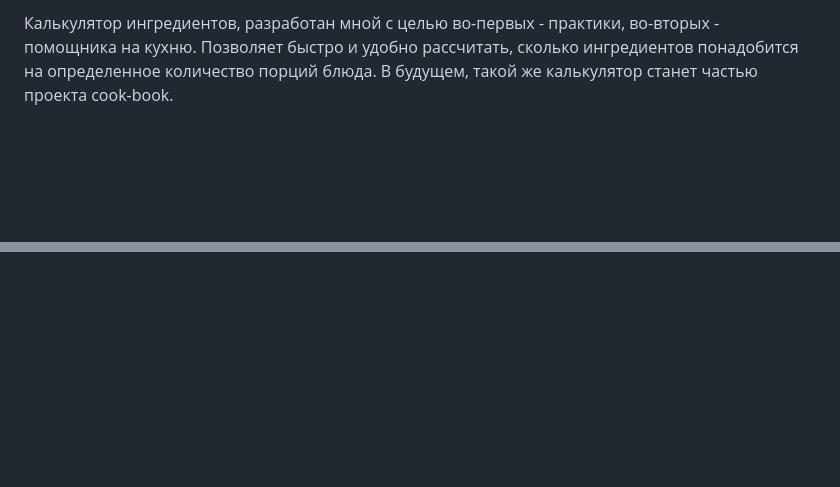
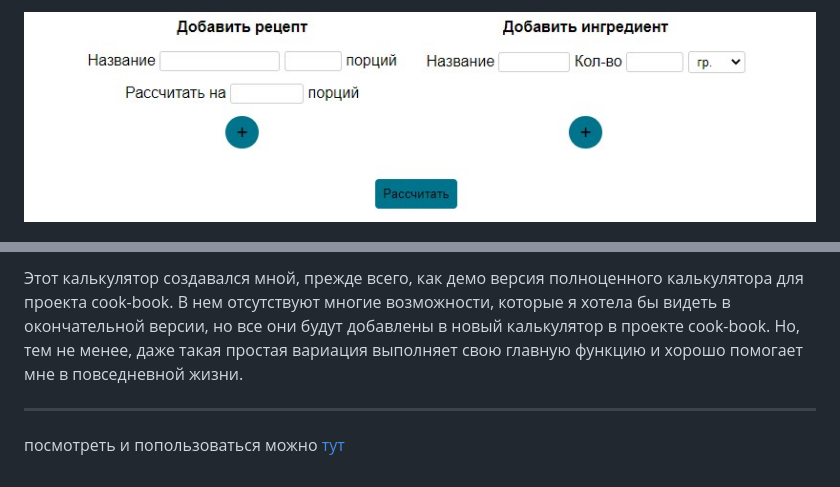
Before and after one commit to Natalielinen/ingredients-calcilator, a Markdown page: README.md, 2 parts joined by grey strips. Rendered like a GitHub page; pictures changed too: readme-img.jpg (added); blank space fills up the shorter version.

```diff
--- a/README.md
+++ b/README.md
@@ -2,5 +2,3 @@
 
-Калькулятор ингредиентов, разработан мной с целью во-первых - практики, во-вторых - помощника на кухню. Позволяет быстро
-и удобно рассчитать, сколько ингредиентов понадобится на определенное количество порций блюда. В будущем, такой же
-калькулятор станет частью проекта cook-book.
+![Ingredients Calculator](readme-img.jpg)
 
@@ -15,0 +40,8 @@ In the future, the same calculator will become part of the cook-book project.
+Этот калькулятор создавался мной, прежде всего, как демо версия полноценного калькулятора для проекта cook-book.
+В нем отсутствуют многие возможности, которые я хотела бы видеть в окончательной версии, но все они будут добавлены
+в новый калькулятор в проекте cook-book. Но, тем не менее, даже такая простая вариация выполняет свою главную
+функцию и хорошо помогает мне в повседневной жизни.
+
+***
+
+посмотреть и попользоваться можно [тут](https://natalielinen.github.io/ingredients-calculator/)
```
Also changed, not shown: other parts of README.md (+33 -7 lines), screenshots/1.jpg (added), screenshots/2.jpg (added), screenshots/3.jpg (added), screenshots/4.jpg (added).
